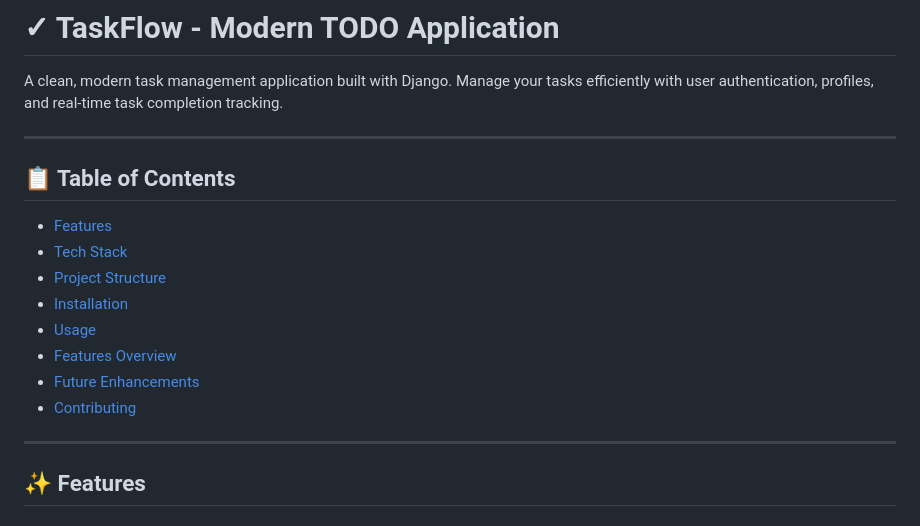
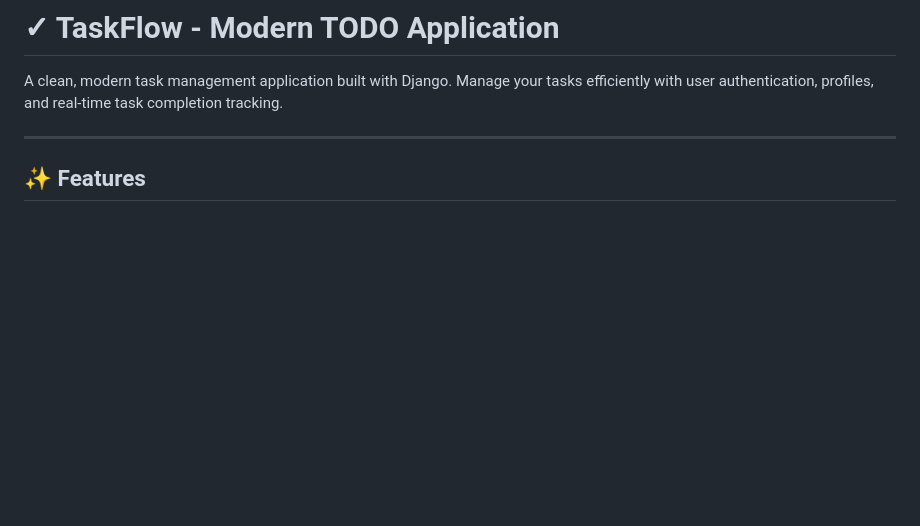
Before and after one commit to Mgrestoo/TO-DO-APP, a Markdown page: README.md, the part around the change. Drawn GitHub-style; blank space fills up the shorter version.

```diff
--- a/README.md
+++ b/README.md
@@ -1,19 +1,6 @@
 # ✓ TaskFlow - Modern TODO Application
 
 A clean, modern task management application built with Django. Manage your tasks efficiently with user authentication, profiles, and real-time task completion tracking.
-
----
-
-## 📋 Table of Contents
-
-- [Features](#features)
-- [Tech Stack](#tech-stack)
-- [Project Structure](#project-structure)
-- [Installation](#installation)
-- [Usage](#usage)
-- [Features Overview](#features-overview)
-- [Future Enhancements](#future-enhancements)
-- [Contributing](#contributing)
 
 ---
 
```
